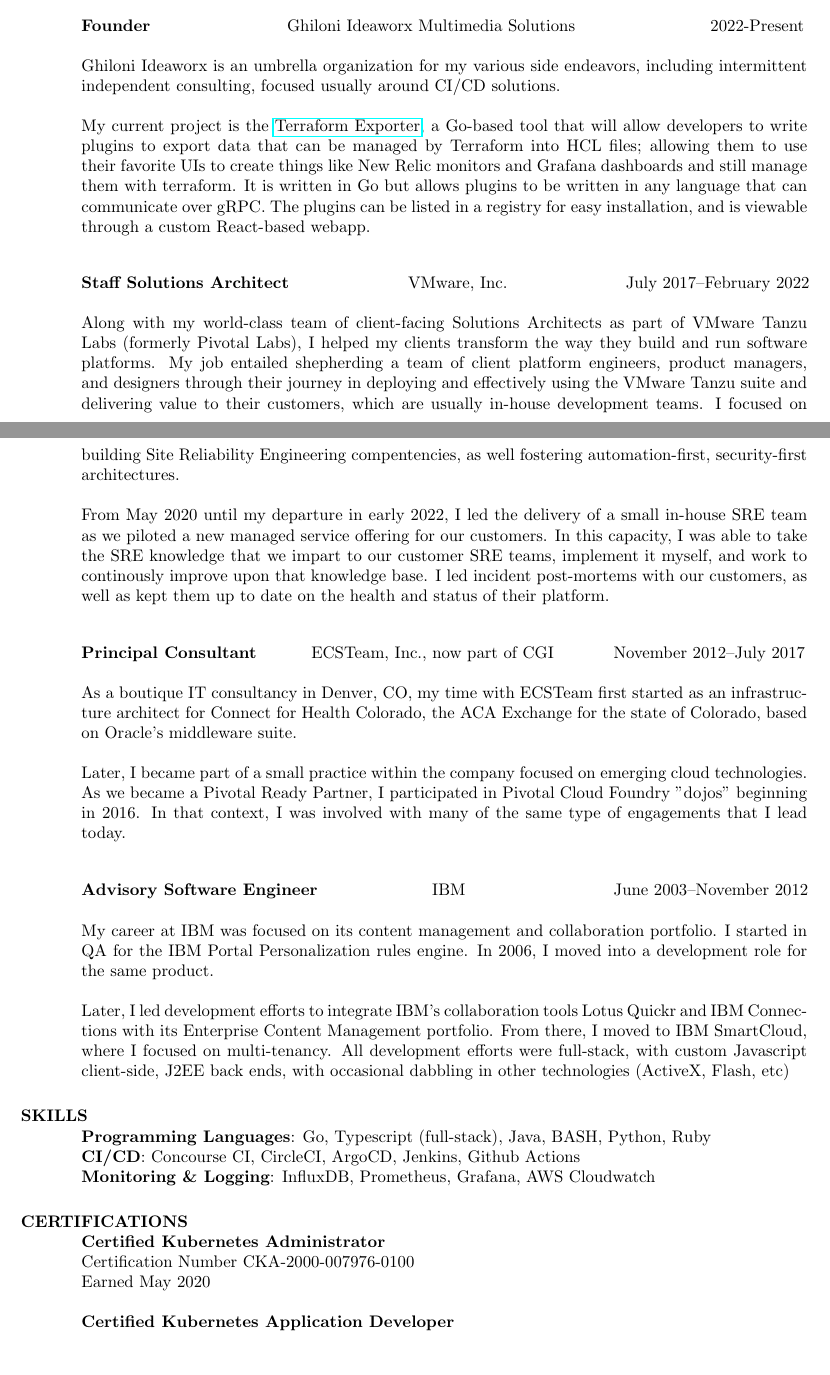
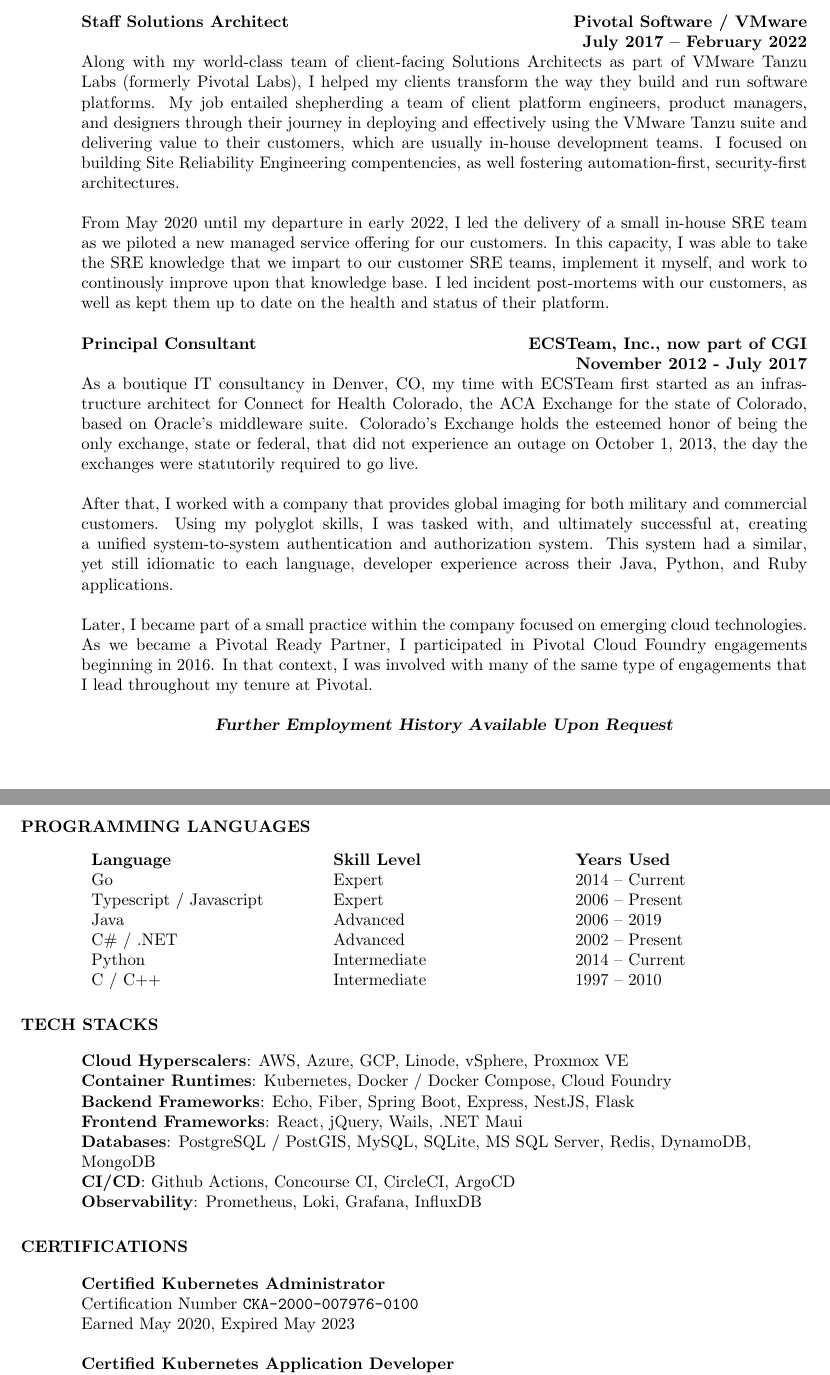
Before and after one commit to jghiloni/resume, a LaTeX CV (resume.tex): two parts of pages 1 and 2 of 3 before the commit and two parts of pages 2 and 3 of 3 after it, joined at a grey line, cut at the place of the change, the shorter picture padded with empty space. Compiled offline with pdfLaTeX.

Commit message:
Update and revamp

```diff
--- a/resume.tex
+++ b/resume.tex
@@ -51,23 +80,9 @@
 
-   \begin{tabbing}
-   \hspace{1.7in}\= \hspace{3.5in}\= \kill % set up two tab positions
-   {\bf Founder} \> Ghiloni Ideaworx Multimedia Solutions \> 2022-Present
-   \end{tabbing}\vspace{-10pt}
-    Ghiloni Ideaworx is an umbrella organization for my various side endeavors, including
-    intermittent independent consulting, focused usually around CI/CD solutions.
-
-    My current project is the \href{https://github.com/gideaworx/terraform-exporter}{Terraform Exporter},
-    a Go-based tool that will allow developers to write plugins to export data that can be managed
-    by Terraform into HCL files; allowing them to use their favorite UIs to create things
-    like New Relic monitors and Grafana dashboards and still manage them with terraform. It is
-    written in Go but allows plugins to be written in any language that can communicate over gRPC.
-    The plugins can be listed in a registry for easy installation, and is viewable through a custom
-    React-based webapp.
-
-   \begin{tabbing}
-   \hspace{2.7in}\= \hspace{1.8in}\= \kill % set up two tab positions
-   {\bf Staff Solutions Architect} \> VMware, Inc. \> July 2017–February 2022
-   \end{tabbing}\vspace{-10pt}
+\employer{\textbf{Pivotal Software / VMware}}
+\title{\textbf{Staff Solutions Architect}}
+\dates{\textbf{July 2017 – February 2022}}
+\location{}
+\begin{position}
 Along with my world-class team of client-facing Solutions Architects as
 part of VMware Tanzu Labs (formerly Pivotal Labs), I helped my clients transform the way they build
 and run software platforms. My job entailed shepherding a team of client
@@ -83,45 +98,64 @@
 implement it myself, and work to continously improve upon that knowledge
 base. I led incident post-mortems with our customers, as well as kept them
 up to date on the health and status of their platform.
+\end{position}
 
-   \begin{tabbing}
-   \hspace{1.9in}\= \hspace{2.5in}\= \kill % set up two tab positions
-    {\bf Principal Consultant} \> ECSTeam, Inc., now part of CGI \> November 2012–July 2017
-   \end{tabbing}\vspace{-10pt}
+\employer{\textbf{ECSTeam, Inc., now part of CGI}}
+\title{\textbf{Principal Consultant}}
+\dates{\textbf{November 2012 - July 2017}}
+\location{}
+\begin{position}
 As a boutique IT consultancy in Denver, CO, my time with ECSTeam first
 started as an infrastructure architect for Connect for Health Colorado,
 the ACA Exchange for the state of Colorado, based on Oracle's middleware suite.
+Colorado's Exchange holds the esteemed honor of being the only exchange,
+state or federal, that did not experience an outage on October 1, 2013,
+the day the exchanges were statutorily required to go live.
+
+After that, I worked with a company that provides global imaging for both
+military and commercial customers. Using my polyglot skills, I was tasked
+with, and ultimately successful at, creating a unified system-to-system
+authentication and authorization system. This system had a similar, yet
+still idiomatic to each language, developer experience across their Java,
+Python, and Ruby applications.
 
 Later, I became part of a small practice within the company focused on
 emerging cloud technologies. As we became a Pivotal Ready Partner, I
-    participated in Pivotal Cloud Foundry "dojos" beginning in 2016. In that
+participated in Pivotal Cloud Foundry engagements beginning in 2016. In that
 context, I was involved with many of the same type of engagements that I
-    lead today.
+lead throughout my tenure at Pivotal.
+\end{position}
 
-   \begin{tabbing}%
-   \hspace{2.9in}\= \hspace{1.5in}\= \kill % set up two tab positions
-   {\bf Advisory Software Engineer}  \> IBM \> June 2003–November 2012
-   \end{tabbing}\vspace{-10pt}
-    My career at IBM was focused on its content management and collaboration
-    portfolio. I started in QA for the IBM Portal Personalization rules engine.
-    In 2006, I moved into a development role for the same product.
+\centering{\textbf{\textsl{Further Employment History Available Upon Request}}}
 
-    Later, I led development efforts to integrate IBM's collaboration tools
-    Lotus Quickr and IBM Connections with its Enterprise Content Management
-    portfolio. From there, I moved to IBM SmartCloud, where I focused on
-    multi-tenancy. All development efforts were full-stack, with custom
-    Javascript client-side, J2EE back ends, with occasional dabbling in
-    other technologies (ActiveX, Flash, etc)
+\pagebreak
 
-\section{SKILLS}
-    {\bf Programming Languages}: Go, Typescript (full-stack), Java, BASH, Python, Ruby \\
-    {\bf CI/CD}: Concourse CI, CircleCI, ArgoCD, Jenkins, Github Actions \\
-    {\bf Monitoring \& Logging}: InfluxDB, Prometheus, Grafana, AWS Cloudwatch
+\section{PROGRAMMING LANGUAGES}\vspace{10pt}
 
-\section{CERTIFICATIONS}
+\begin{tabularx}{\linewidth}{XXX}
+\textbf{Language} & \textbf{Skill Level} & \textbf{Years Used} \\
+Go & Expert & 2014 – Current \\
+Typescript / Javascript & Expert & 2006 – Present \\
+Java & Advanced & 2006 – 2019 \\
+C\# / .NET & Advanced & 2002 – Present \\
+Python & Intermediate & 2014 – Current \\
+C / C++ & Intermediate & 1997 – 2010 \\
+\end{tabularx}
+
+\section{TECH STACKS}\vspace{10pt}
+\raggedright
+
+\textbf{Cloud Hyperscalers}: AWS, Azure, GCP, Linode, vSphere, Proxmox VE \\
+\textbf{Container Runtimes}: Kubernetes, Docker / Docker Compose, Cloud Foundry \\
+\textbf{Backend Frameworks}: Echo, Fiber, Spring Boot, Express, NestJS, Flask \\
+\textbf{Frontend Frameworks}: React, jQuery, Wails, .NET Maui \\
+\textbf{Databases}: PostgreSQL / PostGIS, MySQL, SQLite, MS SQL Server, Redis, DynamoDB, MongoDB \\
+\textbf{CI/CD}: Github Actions, Concourse CI, CircleCI, ArgoCD \\
+\textbf{Observability}: Prometheus, Loki, Grafana, InfluxDB \\
+
+\section{CERTIFICATIONS}\vspace{10pt}
 {\bf Certified Kubernetes Administrator} \\
-    Certification Number CKA-2000-007976-0100 \\
-    Earned May 2020
+Certification Number \texttt{CKA-2000-007976-0100} \\
+Earned May 2020, Expired May 2023
 
 {\bf Certified Kubernetes Application Developer} \\
-    Certification Number CKAD-2000-003980-0100 \\
@@ -142,2 +177 @@
 
-    {\bf June 2017} \\
```
Also changed, not shown: Makefile, res.cls (line endings or trailing spaces), resume.tex (89 more changed lines), 2 other files. Lines whose indentation alone changed are shown as unchanged.
